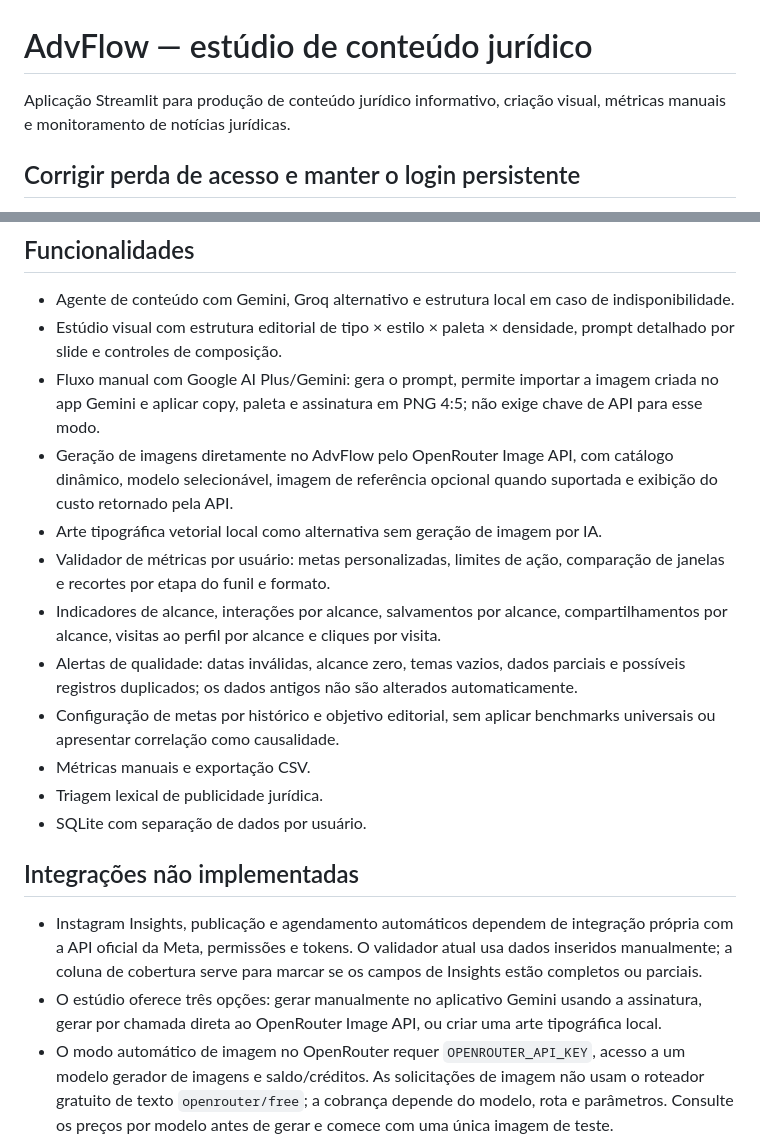
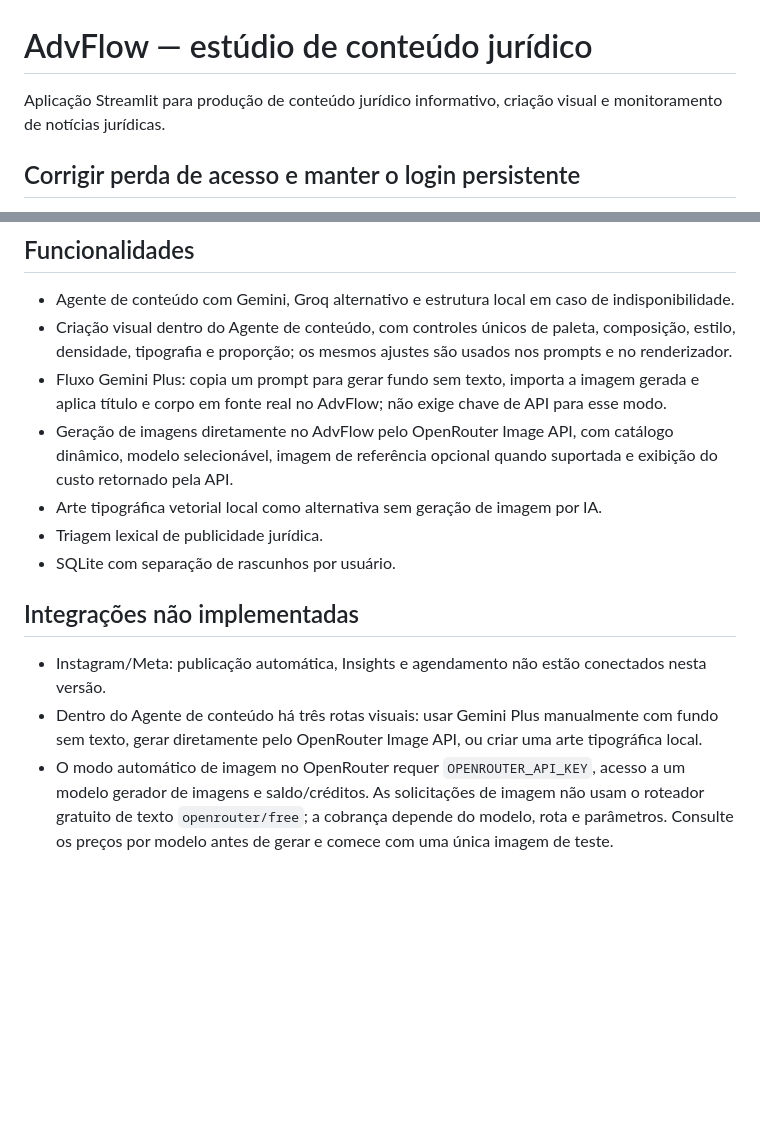
Before and after one commit to henriquetrader281-pixel/advflow, a Markdown page: README.md, 2 parts joined by grey strips. Rendered like a GitHub page; blank space fills up the shorter version.

```diff
--- a/README.md
+++ b/README.md
@@ -1,6 +1,6 @@
 # AdvFlow — estúdio de conteúdo jurídico
 
-Aplicação Streamlit para produção de conteúdo jurídico informativo, criação visual, métricas manuais e monitoramento de notícias jurídicas.
+Aplicação Streamlit para produção de conteúdo jurídico informativo, criação visual e monitoramento de notícias jurídicas.
 
 ## Corrigir perda de acesso e manter o login persistente
 
@@ -118,22 +119,17 @@ RSS pode ficar indisponível ou omitir datas/resumos. A classificação temátic
 ## Funcionalidades
 
 - Agente de conteúdo com Gemini, Groq alternativo e estrutura local em caso de indisponibilidade.
-- Estúdio visual com estrutura editorial de tipo × estilo × paleta × densidade, prompt detalhado por slide e controles de composição.
-- Fluxo manual com Google AI Plus/Gemini: gera o prompt, permite importar a imagem criada no app Gemini e aplicar copy, paleta e assinatura em PNG 4:5; não exige chave de API para esse modo.
+- Criação visual dentro do Agente de conteúdo, com controles únicos de paleta, composição, estilo, densidade, tipografia e proporção; os mesmos ajustes são usados nos prompts e no renderizador.
+- Fluxo Gemini Plus: copia um prompt para gerar fundo sem texto, importa a imagem gerada e aplica título e corpo em fonte real no AdvFlow; não exige chave de API para esse modo.
 - Geração de imagens diretamente no AdvFlow pelo OpenRouter Image API, com catálogo dinâmico, modelo selecionável, imagem de referência opcional quando suportada e exibição do custo retornado pela API.
 - Arte tipográfica vetorial local como alternativa sem geração de imagem por IA.
-- Validador de métricas por usuário: metas personalizadas, limites de ação, comparação de janelas e recortes por etapa do funil e formato.
-- Indicadores de alcance, interações por alcance, salvamentos por alcance, compartilhamentos por alcance, visitas ao perfil por alcance e cliques por visita.
-- Alertas de qualidade: datas inválidas, alcance zero, temas vazios, dados parciais e possíveis registros duplicados; os dados antigos não são alterados automaticamente.
-- Configuração de metas por histórico e objetivo editorial, sem aplicar benchmarks universais ou apresentar correlação como causalidade.
-- Métricas manuais e exportação CSV.
 - Triagem lexical de publicidade jurídica.
-- SQLite com separação de dados por usuário.
+- SQLite com separação de rascunhos por usuário.
 
 ## Integrações não implementadas
 
-- Instagram Insights, publicação e agendamento automáticos dependem de integração própria com a API oficial da Meta, permissões e tokens. O validador atual usa dados inseridos manualmente; a coluna de cobertura serve para marcar se os campos de Insights estão completos ou parciais.
-- O estúdio oferece três opções: gerar manualmente no aplicativo Gemini usando a assinatura, gerar por chamada direta ao OpenRouter Image API, ou criar uma arte tipográfica local.
+- Instagram/Meta: publicação automática, Insights e agendamento não estão conectados nesta versão.
+- Dentro do Agente de conteúdo há três rotas visuais: usar Gemini Plus manualmente com fundo sem texto, gerar diretamente pelo OpenRouter Image API, ou criar uma arte tipográfica local.
 - O modo automático de imagem no OpenRouter requer `OPENROUTER_API_KEY`, acesso a um modelo gerador de imagens e saldo/créditos. As solicitações de imagem não usam o roteador gratuito de texto `openrouter/free`; a cobrança depende do modelo, rota e parâmetros. Consulte os preços por modelo antes de gerar e comece com uma única imagem de teste.
 - O modo manual Gemini Plus não automatiza nem reaproveita OAuth da CLI. O AdvFlow não usa tokens da sessão Gemini CLI para contornar o modelo de API. Para integração automática pela API Google, seria necessária uma chave de API Google com acesso ao modelo de imagem e sua própria política de cobrança.
 - Recuperação de senha por e-mail, MFA e banco de dados gerenciado não estão implementados.
```
Also changed, not shown: other parts of README.md (+12 -25 lines).
